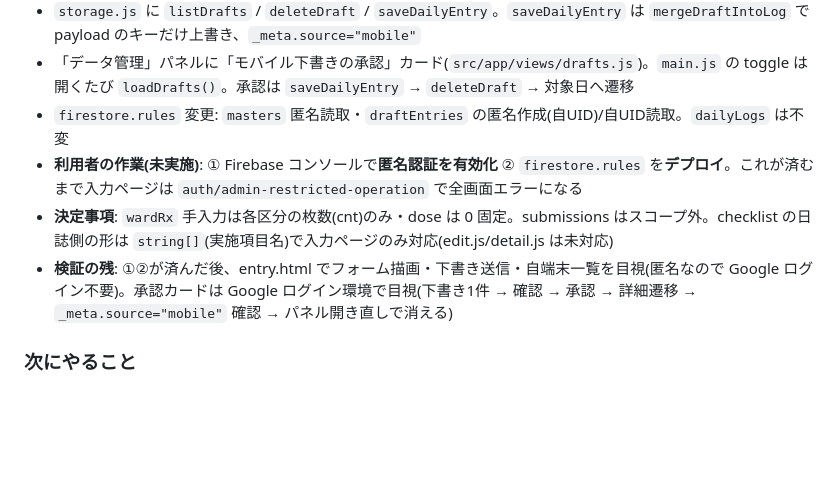
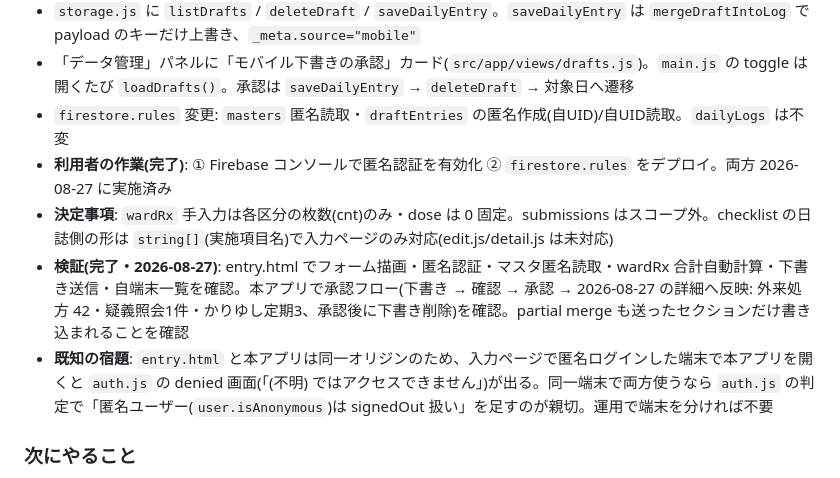
Before and after one commit to fukuchik05-maker/pharmacy-log, a Markdown page: docs/superpowers/handoff-2026-08-26.md, the part around the change. Drawn GitHub-style; blank space fills up the shorter version.

Commit message:
docs: mark phase 3-2 verified; note anonymous-session denied-screen follow-up
Anonymous auth enabled and rules deployed 2026-08-27. Verified the entry
page (form, anon auth, masters read, wardRx totals, draft submit, own
list) and the approval flow end to end (draft -> approve -> 2026-08-27
detail shows rxOpDose 42, one inquiry, kariyushi teiki 3; draft deleted).
Follow-up: an anonymous session from entry.html shows the main app's
denied screen on the same origin.

Co-Authored-By: Claude Sonnet 5 <noreply@anthropic.com>

```diff
--- a/docs/superpowers/handoff-2026-08-26.md
+++ b/docs/superpowers/handoff-2026-08-26.md
@@ -87,9 +87,10 @@
 - `storage.js` に `listDrafts` / `deleteDraft` / `saveDailyEntry`。`saveDailyEntry` は `mergeDraftIntoLog` で payload のキーだけ上書き、`_meta.source="mobile"`
 - 「データ管理」パネルに「モバイル下書きの承認」カード(`src/app/views/drafts.js`)。`main.js` の toggle は開くたび `loadDrafts()`。承認は `saveDailyEntry` → `deleteDraft` → 対象日へ遷移
 - `firestore.rules` 変更: `masters` 匿名読取・`draftEntries` の匿名作成(自UID)/自UID読取。`dailyLogs` は不変
-- **利用者の作業(未実施)**: ① Firebase コンソールで**匿名認証を有効化** ② `firestore.rules` を**デプロイ**。これが済むまで入力ページは `auth/admin-restricted-operation` で全画面エラーになる
+- **利用者の作業(完了)**: ① Firebase コンソールで匿名認証を有効化 ② `firestore.rules` をデプロイ。両方 2026-08-27 に実施済み
 - **決定事項**: `wardRx` 手入力は各区分の枚数(cnt)のみ・dose は 0 固定。submissions はスコープ外。checklist の日誌側の形は `string[]`(実施項目名)で入力ページのみ対応(edit.js/detail.js は未対応)
-- **検証の残**: ①②が済んだ後、entry.html でフォーム描画・下書き送信・自端末一覧を目視(匿名なので Google ログイン不要)。承認カードは Google ログイン環境で目視(下書き1件 → 確認 → 承認 → 詳細遷移 → `_meta.source="mobile"` 確認 → パネル開き直しで消える)
+- **検証(完了・2026-08-27)**: entry.html でフォーム描画・匿名認証・マスタ匿名読取・wardRx 合計自動計算・下書き送信・自端末一覧を確認。本アプリで承認フロー(下書き → 確認 → 承認 → 2026-08-27 の詳細へ反映: 外来処方 42・疑義照会1件・かりゆし定期3、承認後に下書き削除)を確認。partial merge も送ったセクションだけ書き込まれることを確認
+- **既知の宿題**: `entry.html` と本アプリは同一オリジンのため、入力ページで匿名ログインした端末で本アプリを開くと `auth.js` の denied 画面(「(不明) ではアクセスできません」)が出る。同一端末で両方使うなら `auth.js` の判定で「匿名ユーザー(`user.isAnonymous`)は signedOut 扱い」を足すのが親切。運用で端末を分ければ不要
 
 ### 次にやること
 
```
